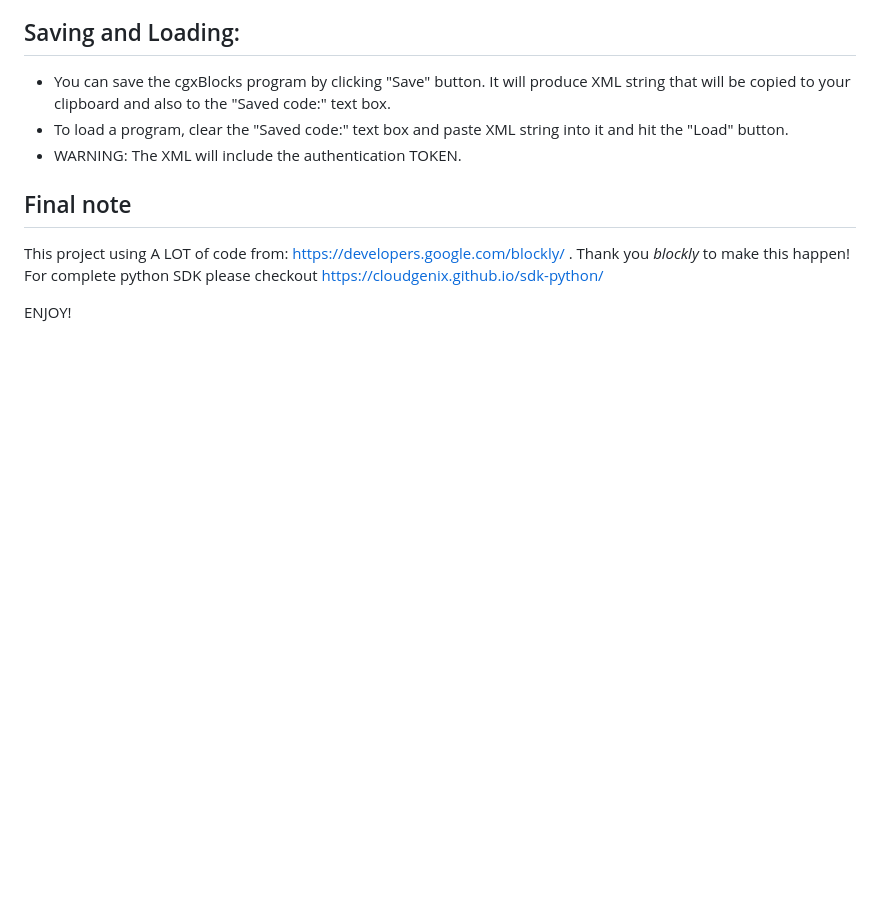
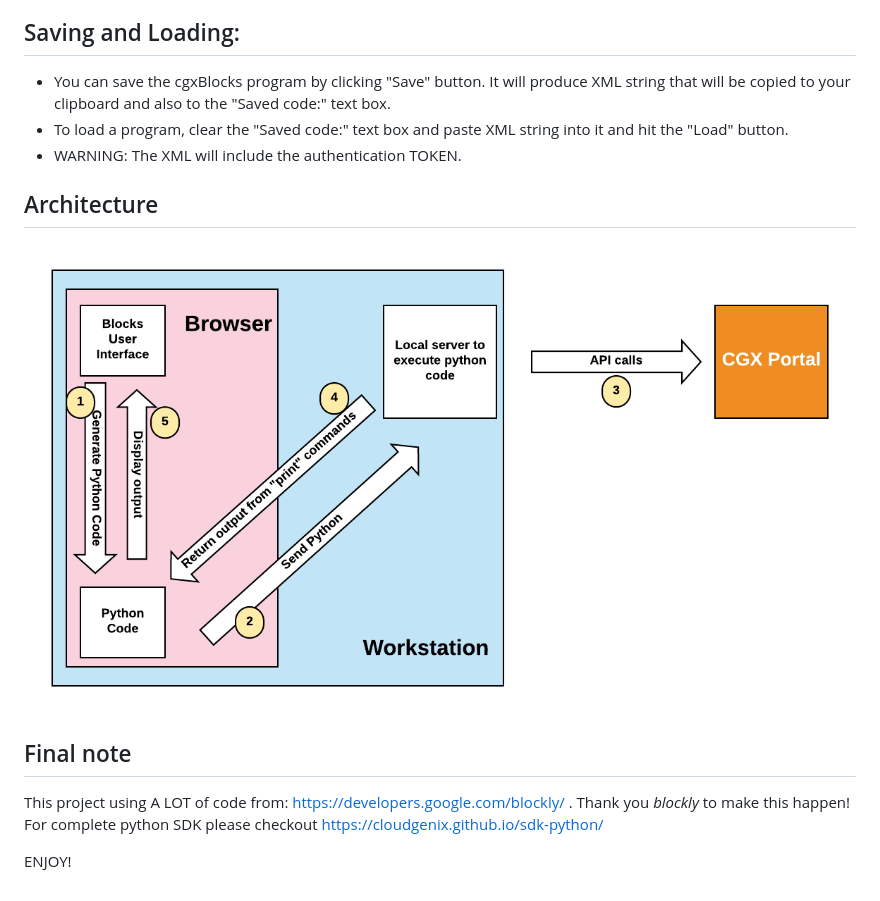
Before and after one commit to dancgnx/cgxBlocks, a Markdown page: README.md, the part around the change. GitHub-like rendering; pictures changed too: static/images/cgxBlock_Architecture.png (added); blank space fills up the shorter version.

Commit message:
Add architecture diagram

```diff
--- a/README.md
+++ b/README.md
@@ -38,6 +38,8 @@ WARNING: USE AT YOUR OWN RISK
 * You can save the cgxBlocks program by clicking "Save" button. It will produce XML string that will be copied to your clipboard and also to the "Saved code:" text box.
 * To load a program, clear the "Saved code:" text box and paste XML string into it and hit the "Load" button.
 * WARNING: The XML will include the authentication TOKEN.
+## Architecture
+![Alt Architecture](https://github.com/dancgnx/cgxBlocks/raw/master/static/images/cgxBlock_Architecture.png?raw=true "Title")
 
 ## Final note
 This project using A LOT of code from: https://developers.google.com/blockly/ . Thank you *blockly* to make this happen!
```
